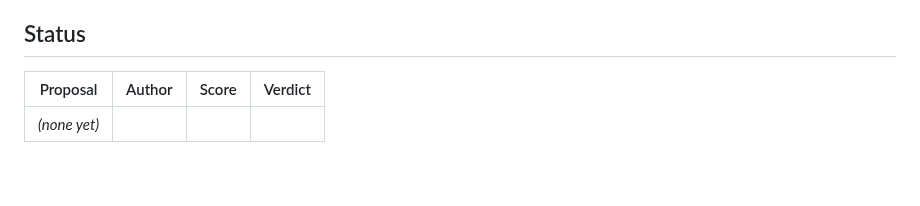
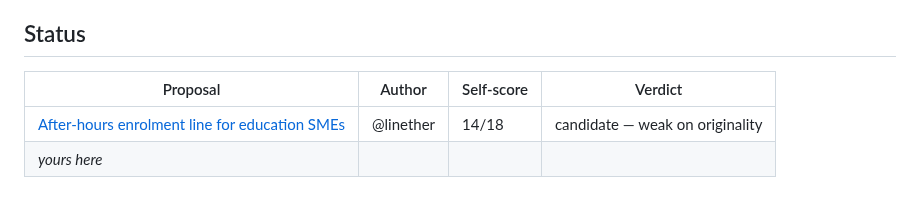
Before and after one commit to linether/ai-in-business-hackathon, a Markdown page: docs/proposals/README.md, the part around one of its changes. GitHub-like rendering.

```diff
--- a/docs/proposals/README.md
+++ b/docs/proposals/README.md
@@ -57,6 +118,7 @@ meeting notes → CRM · resume screening · "AI dashboard that explains your da
 
 ## Status
 
-| Proposal | Author | Score | Verdict |
+| Proposal | Author | Self-score | Verdict |
 | --- | --- | --- | --- |
-| _(none yet)_ | | | |
+| [After-hours enrolment line for education SMEs](linether-education-escalation.md) | @linether | 14/18 | candidate — weak on originality |
+| _yours here_ | | | |
```
Also changed, not shown: other parts of docs/proposals/README.md (+66 -5 lines), BOARD.md (+31 -0 lines), docs/proposals/linether-education-escalation.md (added, +119 -0 lines).
